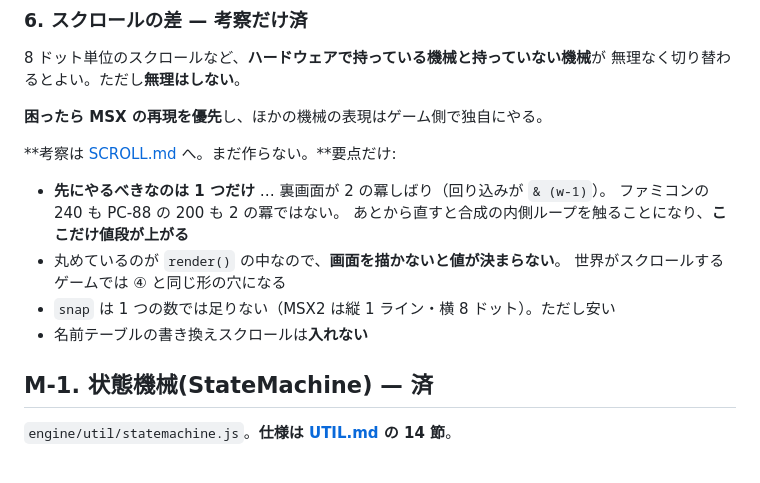
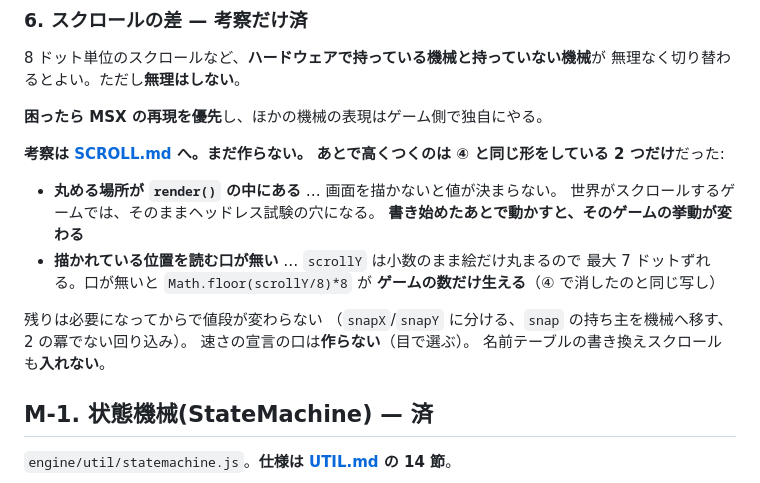
Before and after one commit to harayoki/temp_mmsxx_game_demo1, a Markdown page: docs/TODO.md, the part around the change. Drawn GitHub-style.

```diff
--- a/docs/TODO.md
+++ b/docs/TODO.md
@@ -481,15 +481,20 @@ MSX 以外（ファミコン、PC-88 の 3 プレーンなど）を**受け止
 
 **困ったら MSX の再現を優先**し、ほかの機械の表現はゲーム側で独自にやる。
 
-**考察は [SCROLL.md](SCROLL.md) へ。まだ作らない。**要点だけ:
+**考察は [SCROLL.md](SCROLL.md) へ。まだ作らない。**
+**あとで高くつくのは ④ と同じ形をしている 2 つだけ**だった:
 
-- **先にやるべきなのは 1 つだけ** … 裏画面が 2 の冪しばり（回り込みが `& (w-1)`）。
-  ファミコンの 240 も PC-88 の 200 も 2 の冪ではない。
-  あとから直すと合成の内側ループを触ることになり、**ここだけ値段が上がる**
-- 丸めているのが `render()` の中なので、**画面を描かないと値が決まらない**。
-  世界がスクロールするゲームでは ④ と同じ形の穴になる
-- `snap` は 1 つの数では足りない（MSX2 は縦 1 ライン・横 8 ドット）。ただし安い
-- 名前テーブルの書き換えスクロールは**入れない**
+- **丸める場所が `render()` の中にある** … 画面を描かないと値が決まらない。
+  世界がスクロールするゲームでは、そのままヘッドレス試験の穴になる。
+  **書き始めたあとで動かすと、そのゲームの挙動が変わる**
+- **描かれている位置を読む口が無い** … `scrollY` は小数のまま絵だけ丸まるので
+  最大 7 ドットずれる。口が無いと `Math.floor(scrollY/8)*8` が
+  **ゲームの数だけ生える**（④ で消したのと同じ写し）
+
+残りは必要になってからで値段が変わらない
+（`snapX`/`snapY` に分ける、`snap` の持ち主を機械へ移す、2 の冪でない回り込み）。
+速さの宣言の口は**作らない**（目で選ぶ）。
+名前テーブルの書き換えスクロールも**入れない**。
 
 ## M-1. 状態機械(StateMachine) — 済
 
```
Also changed, not shown: docs/SCROLL.md (+39 -24 lines).
